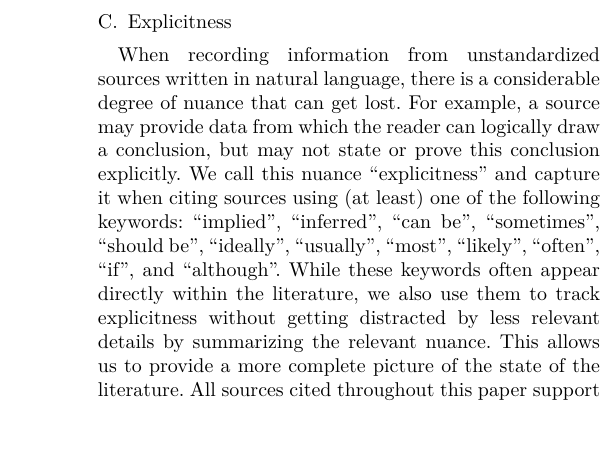
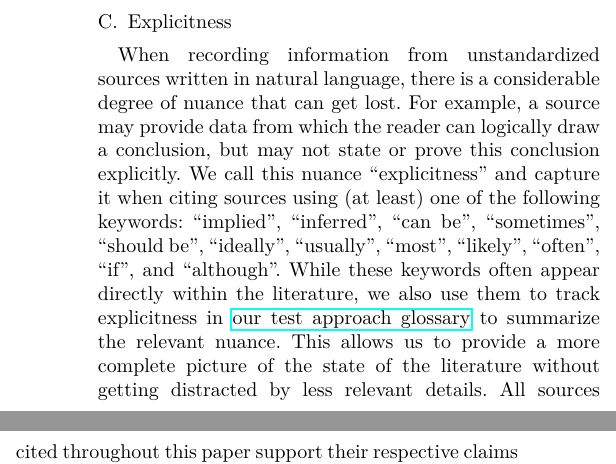
Before and after one commit to samm82/TestingTesting, a LaTeX paper (paper.tex, which reads chapters/02_terminology.tex): part of one column of page 6 of 25 before the commit and two parts of the columns of page 6 of 25 after it, the two joined at a grey line, cut so that both start at the same text. The pictures show the PDF file paper.pdf that the author committed with the source.

Commit message:
Minor rephrasing to Terminology intro; #176

```diff
--- a/chapters/02_terminology.tex
+++ b/chapters/02_terminology.tex
@@ -506,17 +506,16 @@ We call this nuance ``explicitness'' and capture it when citing sources using
 (at least) one of the following keywords: ``implied'', ``inferred'',
 ``can be'', ``sometimes'', ``should be'', ``ideally'', ``usually'', ``most'',
 ``likely'', ``often'', ``if'', and ``although''% \impKeywordsCode{}%
-\utd{}. While these keywords often appear
-directly within the literature, we also use them to track explicitness without
-getting distracted by less relevant details by summarizing the relevant
-nuance. This allows us to provide a more complete picture of the state of
-the literature. All sources cited throughout this \docType{} support their
+\utd{}. While these keywords often appear directly within the literature, we
+also use them to track explicitness in \ourApproachGlossary{} to summarize the
+relevant nuance. This allows us to provide a more complete picture of the state
+of the literature without getting distracted by less relevant details. All
+sources cited throughout this \docType{} support their
 respective claims explicitly unless specified otherwise, usually via one of the
 keywords given above\qtodo{Is this enough to satisfy Dr.~Smith's concern about
     the explicitness of Synonym Relation sources?}.
 
-Any kind of information can be implicit, including the names,
-\approachFields{} of identified test approaches. There are many ways that
+There are many ways that
 information can be \emph{not} explicit that we observe in the literature.
 Despite ``implicit'' only describing the first of these cases, we use it
 (as well as ``implied by'' when describing sources of information) as a
```
Also changed, not shown: paper.pdf, thesis.pdf, chapters/02_terminology.tex (4 more changed lines).
